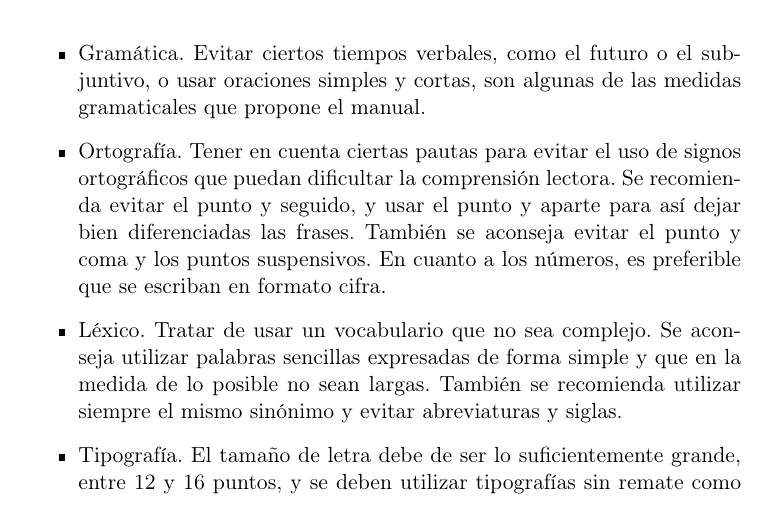
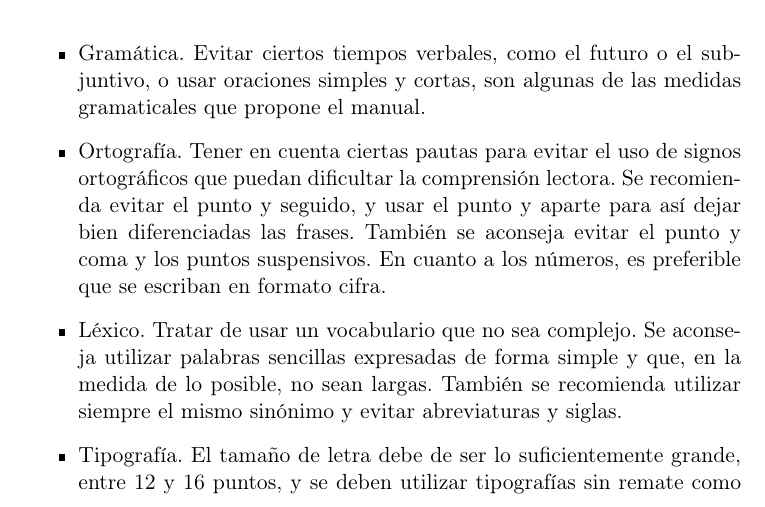
Before and after one commit to NILGroup/TFG-AdaptaMaterialEscolar, a LaTeX thesis (Memoria/Tesis.tex, which reads Memoria/Capitulos/03EstadoDelArte.tex): part of page 35 of 148, cut so that both start at the same text. Compiled offline with pdfLaTeX; the source files are stored in an older character set and shown here as Unicode; a LaTeX package or settings file that is missing is left out.

Commit message:
mini corrección

```diff
--- a/Memoria/Capitulos/03EstadoDelArte.tex
+++ b/Memoria/Capitulos/03EstadoDelArte.tex
@@ -45,7 +45,7 @@
 	\begin{itemize}
 		\item Gramática. Evitar ciertos tiempos verbales, como el futuro o el subjuntivo, o usar oraciones simples y cortas, son algunas de las medidas gramaticales que propone el manual.
 		\item Ortografía. Tener en cuenta ciertas pautas para evitar el uso de signos ortográficos que puedan dificultar la comprensión lectora. Se recomienda evitar el punto y seguido, y usar el punto y aparte para así dejar bien diferenciadas las frases. También se aconseja evitar el punto y coma y los puntos suspensivos. En cuanto a los números, es preferible que se escriban en formato cifra.
-		\item Léxico. Tratar de usar un vocabulario que no sea complejo. Se aconseja utilizar palabras sencillas expresadas de forma simple y que en la medida de lo posible no sean largas. También se recomienda utilizar siempre el mismo sinónimo y evitar abreviaturas y siglas.
+		\item Léxico. Tratar de usar un vocabulario que no sea complejo. Se aconseja utilizar palabras sencillas expresadas de forma simple y que, en la medida de lo posible, no sean largas. También se recomienda utilizar siempre el mismo sinónimo y evitar abreviaturas y siglas.
 		\item Tipografía. El tamaño de letra debe de ser lo suficientemente grande, entre 12 y 16 puntos, y se deben utilizar tipografías sin remate como Arial o Helvetica y reforzar la nitidez de los números.
 		\item Composición del texto. Para las líneas, recomienda que cada una esté compuesta de una sola oración y que no superen los 60 caracteres. Contendrán un mínimo de 5 palabras y un máximo de 15 a 20, de modo que no queden ni muy cortas ni muy largas. En cuanto a los párrafos, aconseja alinear el texto a la izquierda, en párrafos y capítulos cortos, de forma que se favorezcan las pausas frecuentes. Recomienda que se mantenga un ritmo regular en la composición de párrafos para que así se muestre de una forma más nítida y organizada visualmente. Respecto a la distribución del espacio, recomienda una distribución ordenada y poco densa, cuanto más blanco mejor, y evitar un diseño en columnas.
 		\item Imágenes. Se recomienda utilizar imágenes de apoyo al texto que estén bien referenciadas, utilizar símbolos o dibujos para ideas, conceptos o temas abstractos. Uno de los principales tipos de imágenes de apoyo son los pictogramas, que se explicarán en el siguiente apartado.
```
